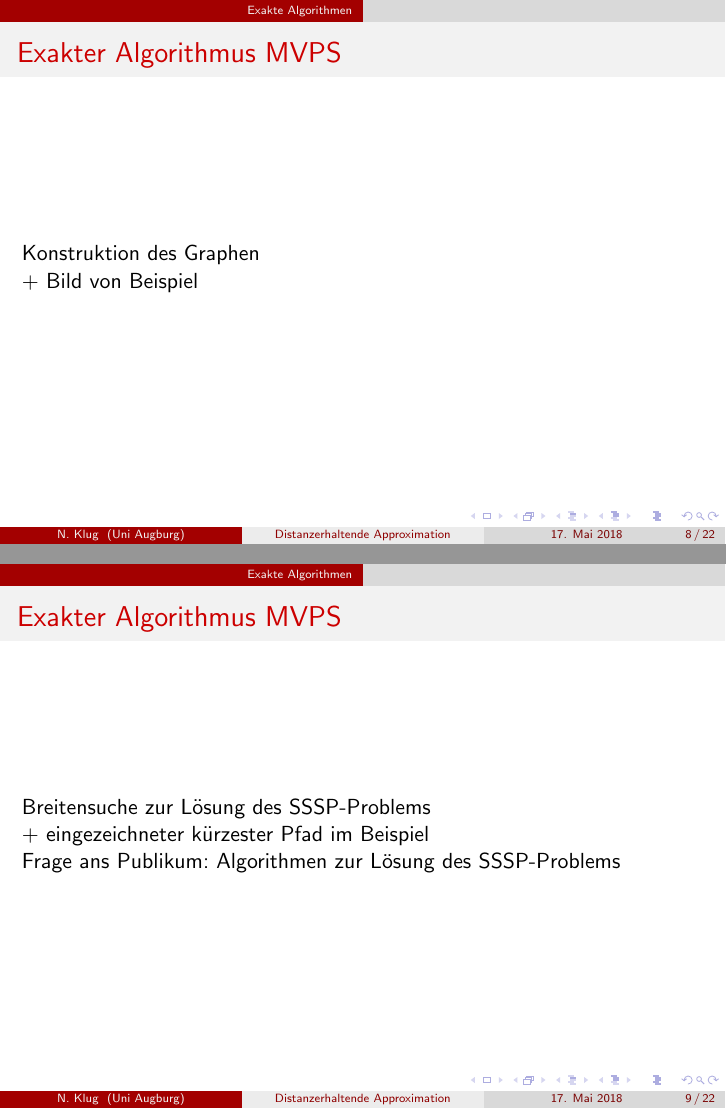
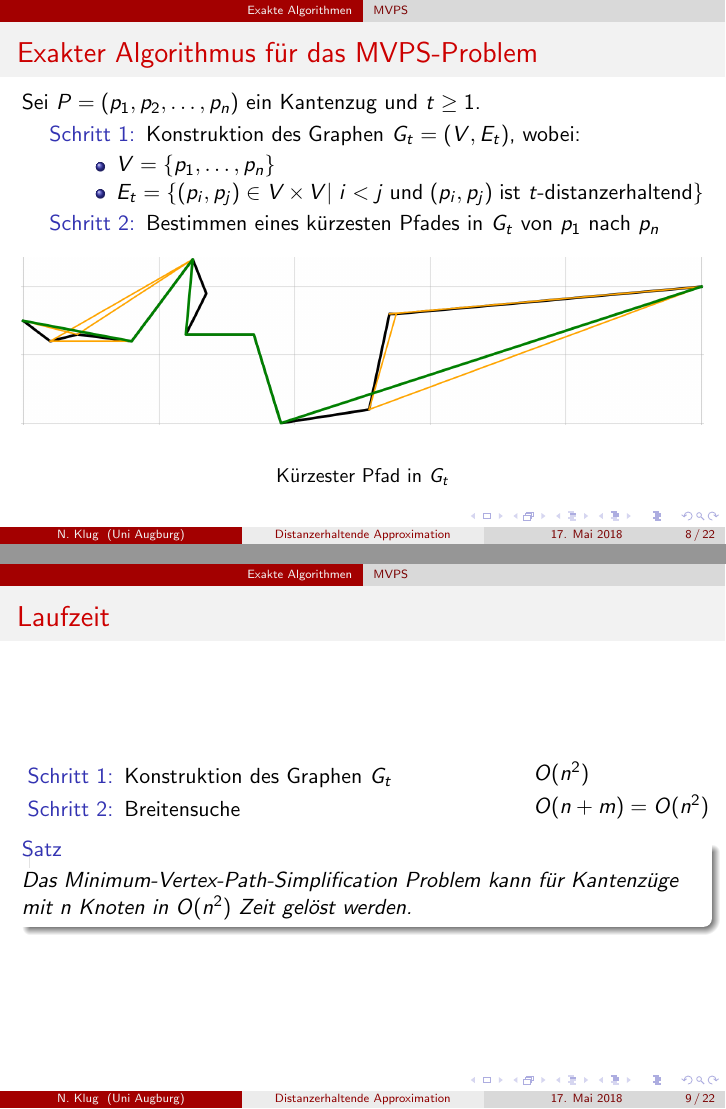
Before and after one commit to NKlug/paper-dpapp, LaTeX slides (latex/presentation/presentation.tex): pages 13 and 14 of 27 before the commit and pages 16 and 19 of 32 after it, joined at a grey line. Compiled offline with pdfLaTeX.

Commit message:
Add shortest path image

```diff
--- a/latex/presentation/presentation.tex
+++ b/latex/presentation/presentation.tex
@@ -17,7 +17,7 @@
 \setbeamertemplate{enumerate items}[default]
 
 %\newtheorem{definition}{Definition}
-%\newtheorem{theorem}{Satz}
+\newtheorem{thm}{Satz}
 %\newtheorem{lemma}{Lemma}
 
 \captionsetup{font=small, justification=centering}
@@ -117,19 +117,49 @@
 	\end{frame}
 
 	\section{Exakte Algorithmen}
-	\begin{frame}{Exakter Algorithmus MVPS}
-		Konstruktion des Graphen
-
-		+ Bild von Beispiel
-
+	\subsection{MVPS}
+	\begin{frame}{Exakter Algorithmus für das MVPS-Problem}
+		Sei $P = (p_1, p_2, \mathellipsis, p_n)$ ein Kantenzug und $t \geq 1$.
+		\begin{description}
+			\item[Schritt 1:]<1-> Konstruktion des Graphen $G_t = (V, E_t)$, wobei:
+			\begin{itemize}
+				\setlength{\itemindent}{-1.3cm}
+				\item $V = \{p_1, \mathellipsis, p_n\}$
+				\item $E_t = \{(p_i, p_j) \in V\times V|\ i < j\ \text{und}\ (p_i,p_j)\ \text{ist $t$-distanzerhaltend}\}$
+			\end{itemize}
+			\item[Schritt 2:]<3-> Bestimmen eines kürzesten Pfades in $G_t$ von $p_1$ nach $p_n$
+		\end{description}
+		\uncover<2->{
+			\begin{figure}
+				\begin{overprint}
+					\onslide<2-3>\includegraphics[width=\textwidth]{path_t_distance_preserving_edges_cropped.png}
+					\onslide<4->\includegraphics[width=\textwidth]{shortest_path_with_t_edges.png}
+				\end{overprint}
+				\begin{overprint}
+					\onslide<2-3>\caption{$G_t$ für $t = 1.2$}
+					\onslide<4->\caption{Kürzester Pfad in $G_t$}
+				\end{overprint}
+			\end{figure}}
 	\end{frame}
 
-	\begin{frame}{Exakter Algorithmus MVPS}
-		Breitensuche zur Lösung des SSSP-Problems
-
-		+ eingezeichneter kürzester Pfad im Beispiel
-
-		Frage ans Publikum: Algorithmen zur Lösung des SSSP-Problems
+	\begin{frame}{Laufzeit}
+		\begin{columns}
+			\begin{column}{0.6\linewidth}
+				\begin{description}
+					\item[Schritt 1:]<1-> Konstruktion des Graphen $G_t$
+					\item[Schritt 2:]<2-> Breitensuche
+				\end{description}
+			\end{column}
+			\begin{column}{0.5\linewidth}
+				\begin{description}
+					\item[]<1-> $O(n^2)$
+					\item[]<2-> $O(n + m) = O(n^2)$
+				\end{description}
+			\end{column}
+		\end{columns}
+		\begin{thm}<3->
+			Das Minimum-Vertex-Path-Simplification Problem kann für Kantenzüge mit $n$ Knoten in $O(n^2)$ Zeit gelöst werden.
+		\end{thm}
 	\end{frame}
 
 	\begin{frame}{Exakter Algorithmus MVPS}
```
Also changed, not shown: images/path_t_distance_preserving_edges.png (deleted), images/path_t_distance_preserving_edges_cropped.png (added), images/shortest_path_with_t_edges.png (added), latex/presentation/presentation.tex (4 more changed lines), 4 other files.
